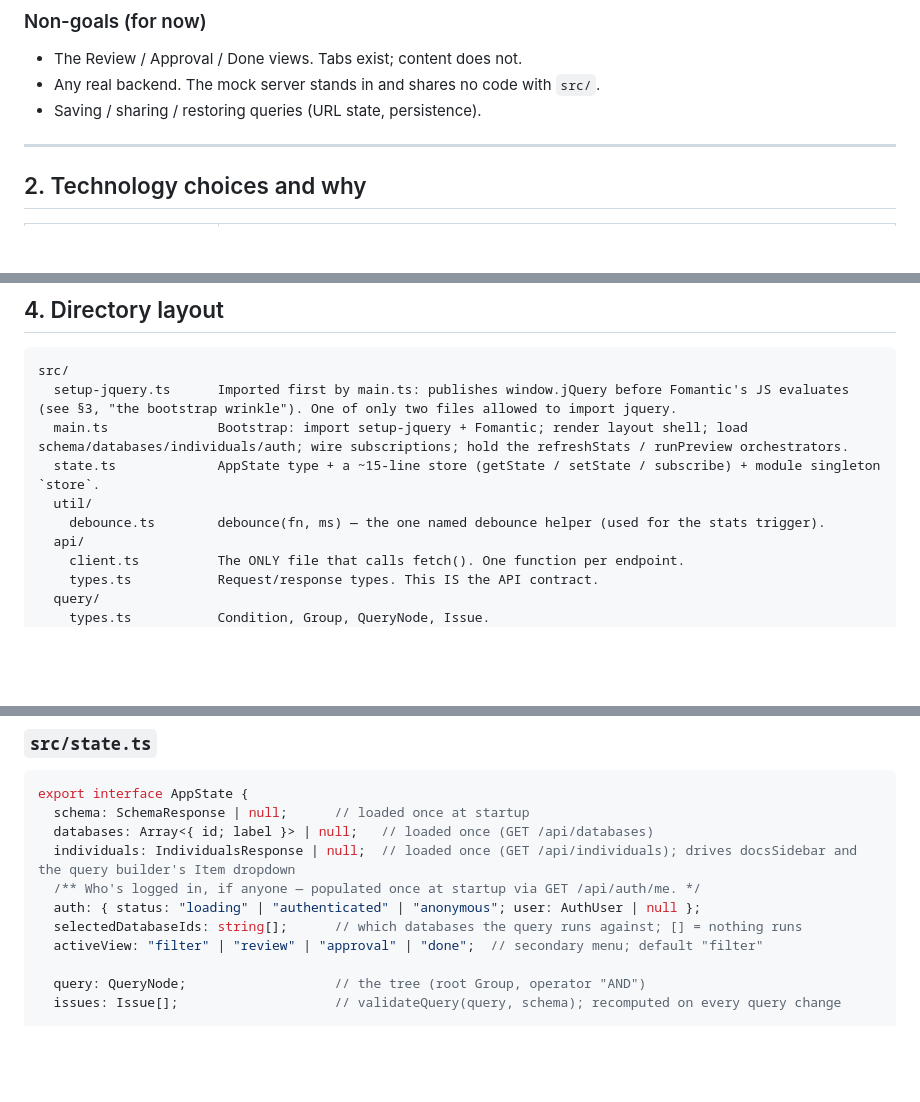
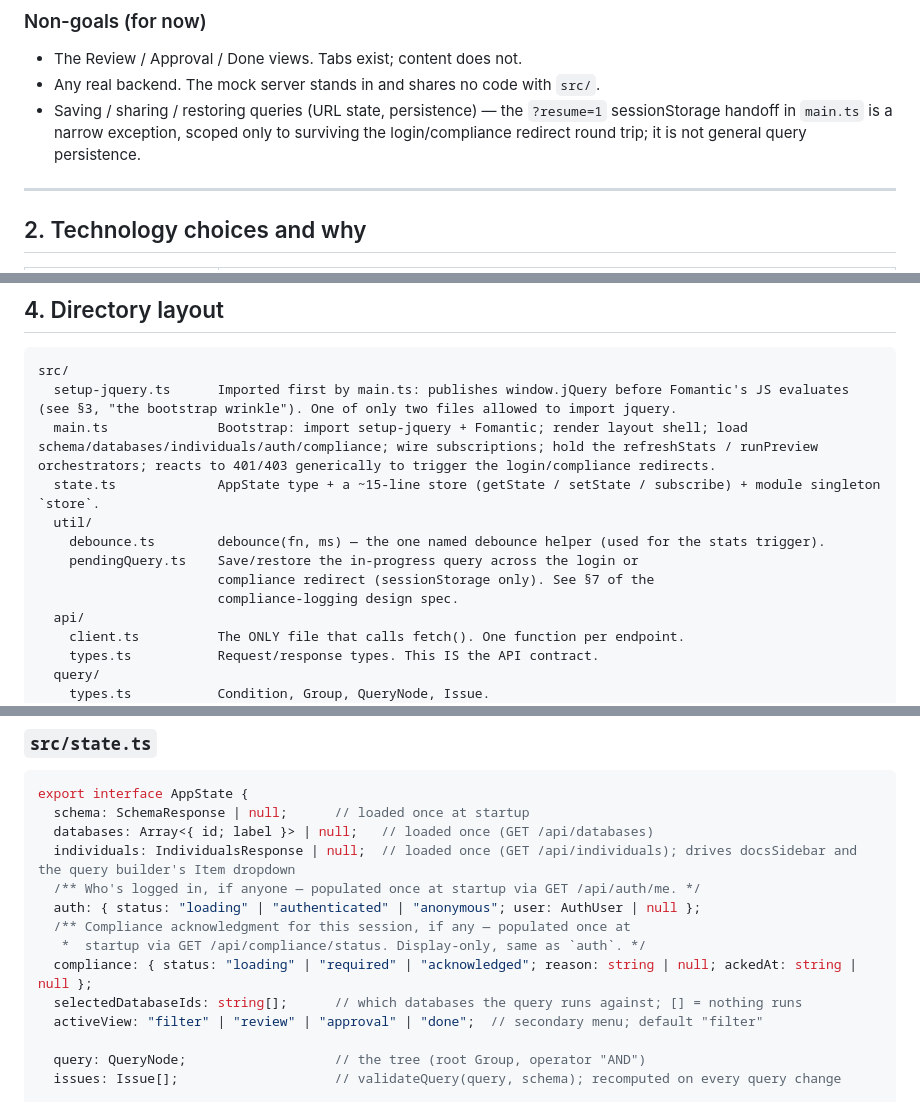
Before and after one commit to annekarin68/querybuilder, a Markdown page: docs/ARCHITECTURE.md, 3 parts joined by grey strips. Rendered like a GitHub page; blank space fills up the shorter version.

````diff
--- a/docs/ARCHITECTURE.md
+++ b/docs/ARCHITECTURE.md
@@ -50,7 +52,10 @@ the app runs end to end during development.
 
 - The Review / Approval / Done views. Tabs exist; content does not.
 - Any real backend. The mock server stands in and shares no code with `src/`.
-- Saving / sharing / restoring queries (URL state, persistence).
+- Saving / sharing / restoring queries (URL state, persistence) — the
+  `?resume=1` sessionStorage handoff in `main.ts` is a narrow exception,
+  scoped only to surviving the login/compliance redirect round trip; it is
+  not general query persistence.
 
 ---
 
@@ -193,10 +198,13 @@ are the only two files that may import jquery (ESLint enforces it).
 ```
 src/
   setup-jquery.ts      Imported first by main.ts: publishes window.jQuery before Fomantic's JS evaluates (see §3, "the bootstrap wrinkle"). One of only two files allowed to import jquery.
-  main.ts              Bootstrap: import setup-jquery + Fomantic; render layout shell; load schema/databases/individuals/auth; wire subscriptions; hold the refreshStats / runPreview orchestrators.
+  main.ts              Bootstrap: import setup-jquery + Fomantic; render layout shell; load schema/databases/individuals/auth/compliance; wire subscriptions; hold the refreshStats / runPreview orchestrators; reacts to 401/403 generically to trigger the login/compliance redirects.
   state.ts             AppState type + a ~15-line store (getState / setState / subscribe) + module singleton `store`.
   util/
     debounce.ts        debounce(fn, ms) — the one named debounce helper (used for the stats trigger).
+    pendingQuery.ts    Save/restore the in-progress query across the login or
+                       compliance redirect (sessionStorage only). See §7 of the
+                       compliance-logging design spec.
   api/
     client.ts          The ONLY file that calls fetch(). One function per endpoint.
     types.ts           Request/response types. This IS the API contract.
@@ -285,6 +299,9 @@ export interface AppState {
   individuals: IndividualsResponse | null;  // loaded once (GET /api/individuals); drives docsSidebar and the query builder's Item dropdown
   /** Who's logged in, if anyone — populated once at startup via GET /api/auth/me. */
   auth: { status: "loading" | "authenticated" | "anonymous"; user: AuthUser | null };
+  /** Compliance acknowledgment for this session, if any — populated once at
+   *  startup via GET /api/compliance/status. Display-only, same as `auth`. */
+  compliance: { status: "loading" | "required" | "acknowledged"; reason: string | null; ackedAt: string | null };
   selectedDatabaseIds: string[];      // which databases the query runs against; [] = nothing runs
   activeView: "filter" | "review" | "approval" | "done";  // secondary menu; default "filter"
 
````
Also changed, not shown: other parts of docs/ARCHITECTURE.md (+81 -17 lines).
